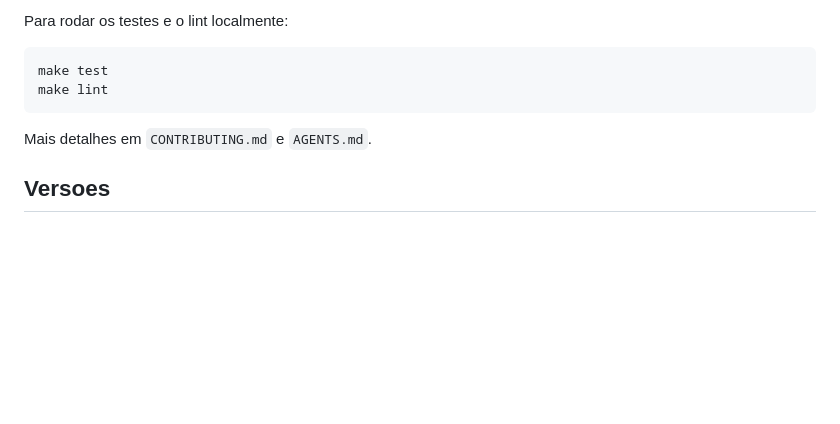
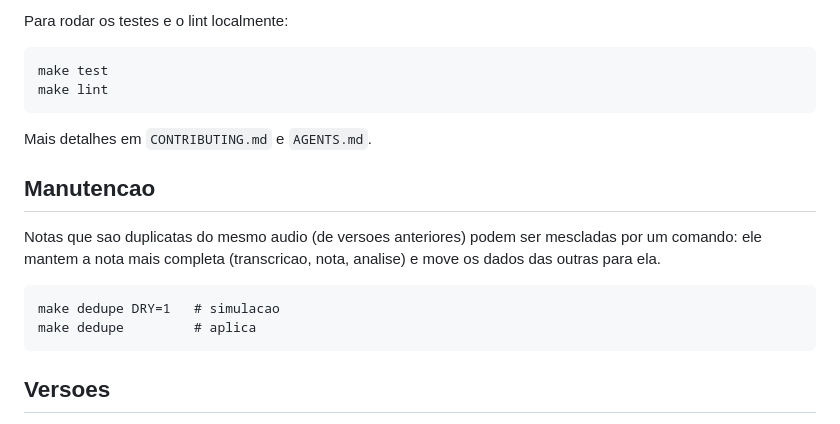
Before and after one commit to jose-guilherme93/dyarium, a Markdown page: README.md, the part around the change. GitHub-like rendering; blank space fills up the shorter version.

Commit message:
docs(readme): registra o comando dedupe na manutencao

````diff
--- a/README.md
+++ b/README.md
@@ -148,6 +148,17 @@ make lint
 
 Mais detalhes em `CONTRIBUTING.md` e `AGENTS.md`.
 
+## Manutencao
+
+Notas que sao duplicatas do mesmo audio (de versoes anteriores) podem ser
+mescladas por um comando: ele mantem a nota mais completa (transcricao, nota,
+analise) e move os dados das outras para ela.
+
+```
+make dedupe DRY=1   # simulacao
+make dedupe         # aplica
+```
+
 ## Versoes
 
 A versao segue semver e e calculada automaticamente a partir dos commits
````
